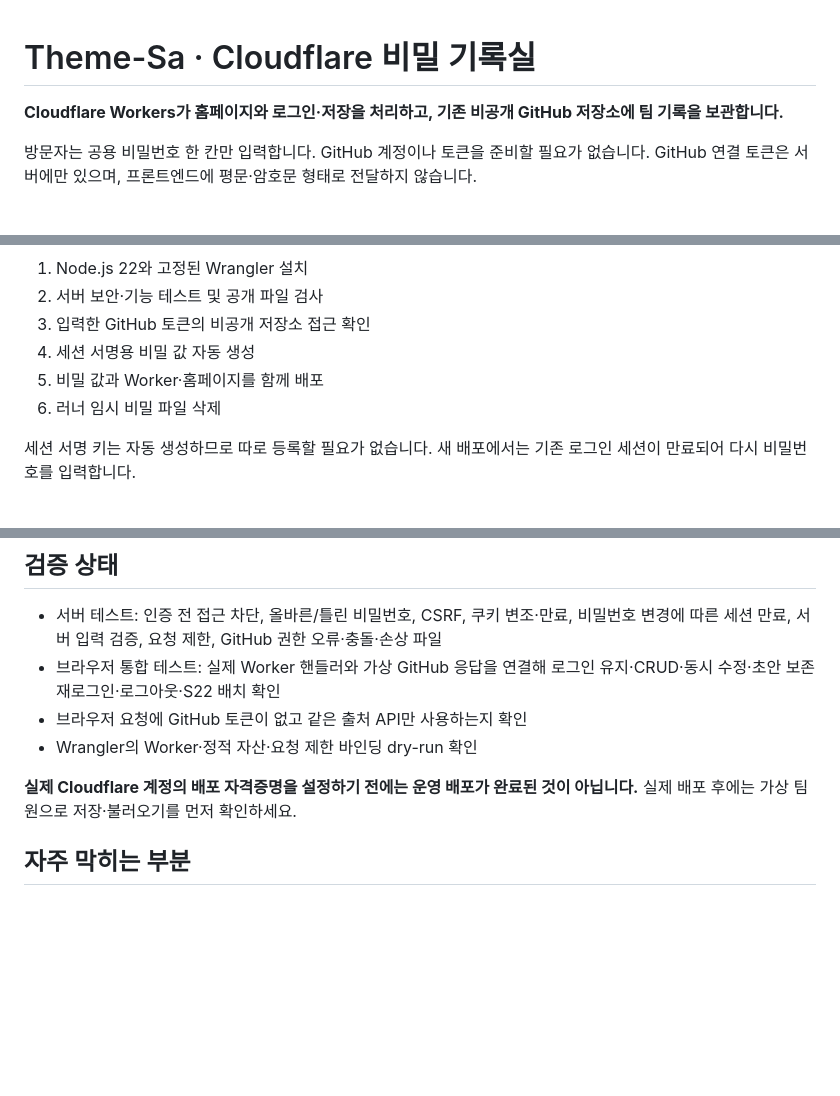
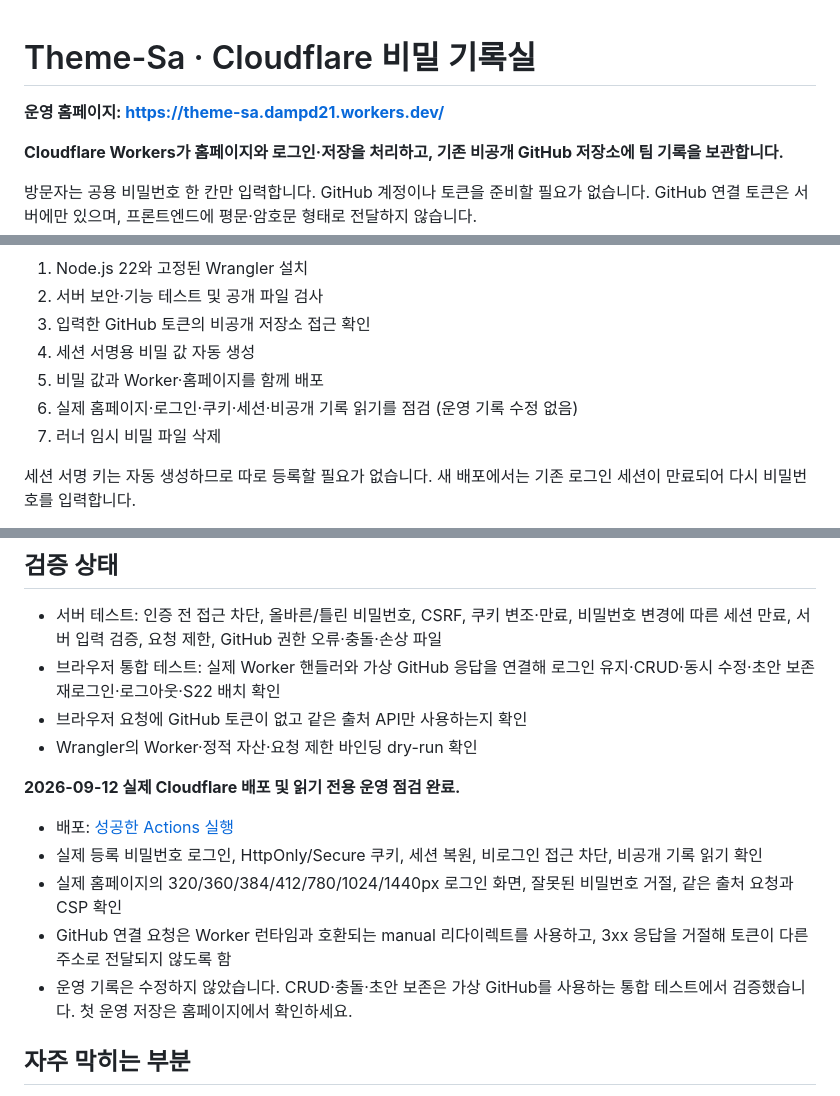
Before and after one commit to dampd21/Theme-Sa, a Markdown page: README.md, 3 parts joined by grey strips. Rendered like a GitHub page; blank space fills up the shorter version.

Commit message:
Document verified live Cloudflare address and deployment checks

```diff
--- a/README.md
+++ b/README.md
@@ -1,4 +1,6 @@
 # Theme-Sa · Cloudflare 비밀 기록실
+
+**운영 홈페이지: https://theme-sa.dampd21.workers.dev/**
 
 **Cloudflare Workers가 홈페이지와 로그인·저장을 처리하고, 기존 비공개 GitHub 저장소에 팀 기록을 보관합니다.**
 
@@ -101,7 +103,8 @@ Cloudflare **My Profile → API Tokens → Create Token**으로 이동합니다.
 3. 입력한 GitHub 토큰의 비공개 저장소 접근 확인
 4. 세션 서명용 비밀 값 자동 생성
 5. 비밀 값과 Worker·홈페이지를 함께 배포
-6. 러너 임시 비밀 파일 삭제
+6. 실제 홈페이지·로그인·쿠키·세션·비공개 기록 읽기를 점검 (운영 기록 수정 없음)
+7. 러너 임시 비밀 파일 삭제
 
 세션 서명 키는 자동 생성하므로 따로 등록할 필요가 없습니다. 새 배포에서는 기존 로그인 세션이 만료되어 다시 비밀번호를 입력합니다.
 
@@ -219,7 +223,13 @@ npx wrangler deploy --dry-run
 - 브라우저 요청에 GitHub 토큰이 없고 같은 출처 API만 사용하는지 확인
 - Wrangler의 Worker·정적 자산·요청 제한 바인딩 dry-run 확인
 
-**실제 Cloudflare 계정의 배포 자격증명을 설정하기 전에는 운영 배포가 완료된 것이 아닙니다.** 실제 배포 후에는 가상 팀원으로 저장·불러오기를 먼저 확인하세요.
+**2026-09-12 실제 Cloudflare 배포 및 읽기 전용 운영 점검 완료.**
+
+- 배포: [성공한 Actions 실행](https://github.com/dampd21/Theme-Sa/actions/runs/34689672510)
+- 실제 등록 비밀번호 로그인, HttpOnly/Secure 쿠키, 세션 복원, 비로그인 접근 차단, 비공개 기록 읽기 확인
+- 실제 홈페이지의 320/360/384/412/780/1024/1440px 로그인 화면, 잘못된 비밀번호 거절, 같은 출처 요청과 CSP 확인
+- GitHub 연결 요청은 Worker 런타임과 호환되는 manual 리다이렉트를 사용하고, 3xx 응답을 거절해 토큰이 다른 주소로 전달되지 않도록 함
+- 운영 기록은 수정하지 않았습니다. CRUD·충돌·초안 보존은 가상 GitHub를 사용하는 통합 테스트에서 검증했습니다. 첫 운영 저장은 홈페이지에서 확인하세요.
 
 ## 자주 막히는 부분
 
```
Also changed, not shown: other parts of README.md (+1 -0 lines), 시작하기.md (+5 -1 lines).
